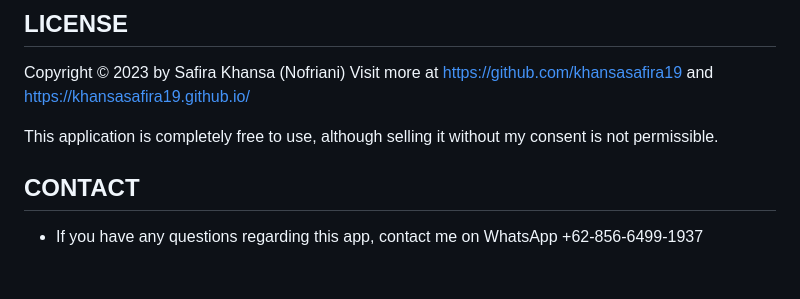
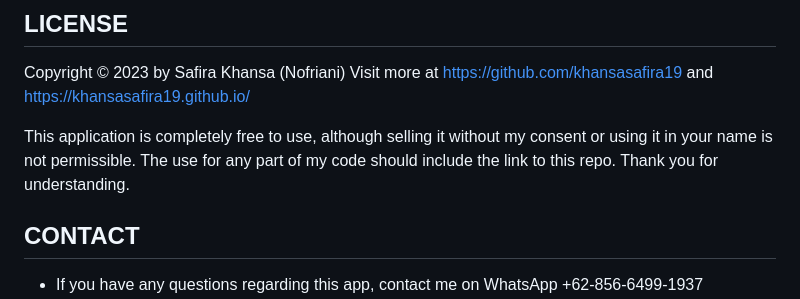
Before and after one commit to khansasafira19/sk-phenomena-recording-portal, a Markdown page: README.md, the part around the change. Rendered like a GitHub page; blank space fills up the shorter version.

Commit message:
added info on copyright issues

```diff
--- a/README.md
+++ b/README.md
@@ -25,7 +25,8 @@ Before using this code, you gotta make sure you have your local server ready (su
 Copyright © 2023 by Safira Khansa (Nofriani)
 Visit more at https://github.com/khansasafira19 and https://khansasafira19.github.io/
 
-This application is completely free to use, although selling it without my consent is not permissible.
+This application is completely free to use, although selling it without my consent or using it in your name is not permissible.
+The use for any part of my code should include the link to this repo. Thank you for understanding.
 
 ## CONTACT
 - If you have any questions regarding this app, contact me on WhatsApp +62-856-6499-1937
```
